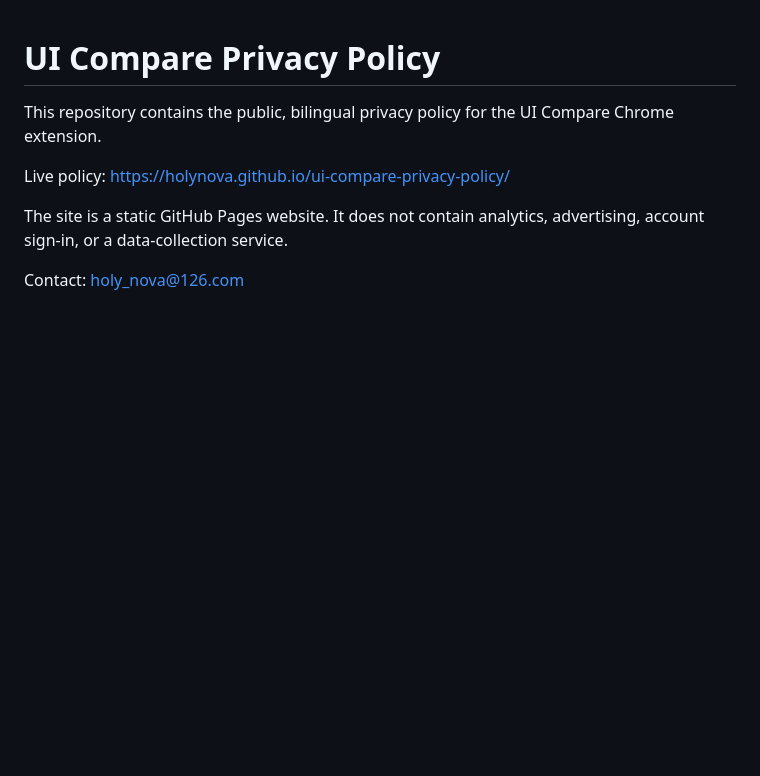
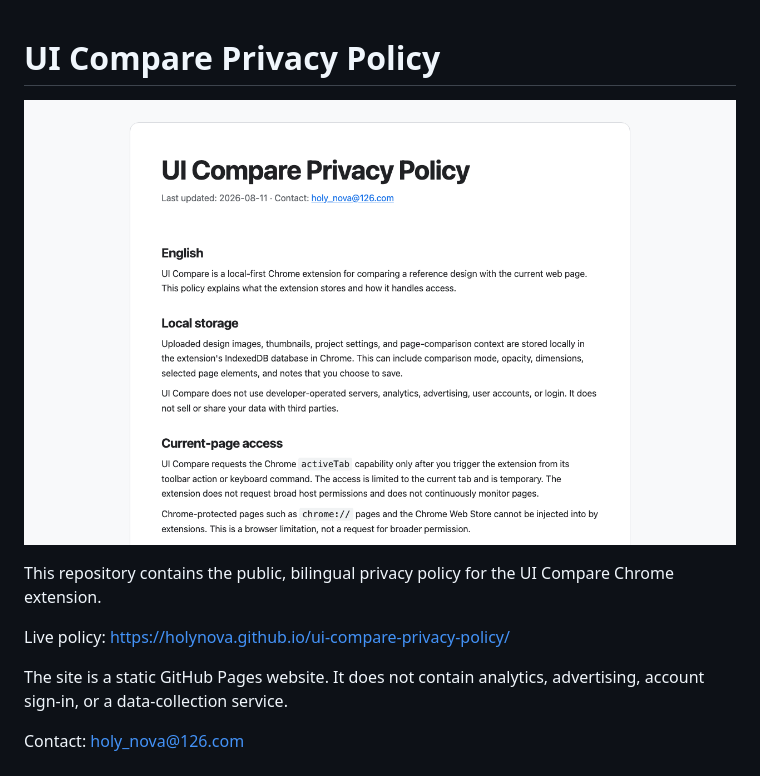
Before and after one commit to holynova/ui-compare-privacy-policy, a Markdown page: README.md, the part around the change. Rendered like a GitHub page; pictures changed too: screenshot.png (added); blank space fills up the shorter version.

Commit message:
docs: update preview screenshot

```diff
--- a/README.md
+++ b/README.md
@@ -1,4 +1,8 @@
 # UI Compare Privacy Policy
+
+
+![Screenshot](./screenshot.png)
+
 
 This repository contains the public, bilingual privacy policy for the UI Compare Chrome extension.
 
```
